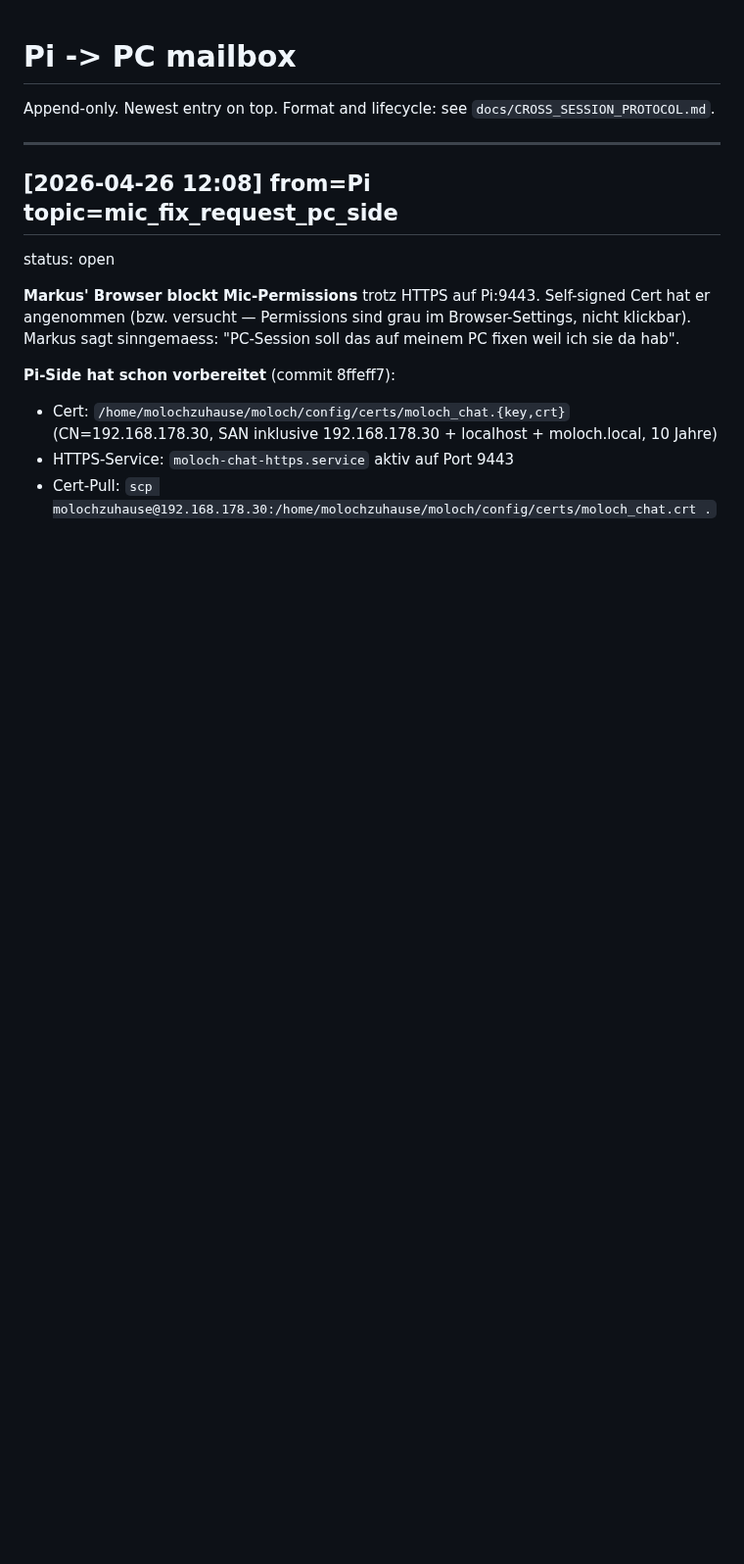
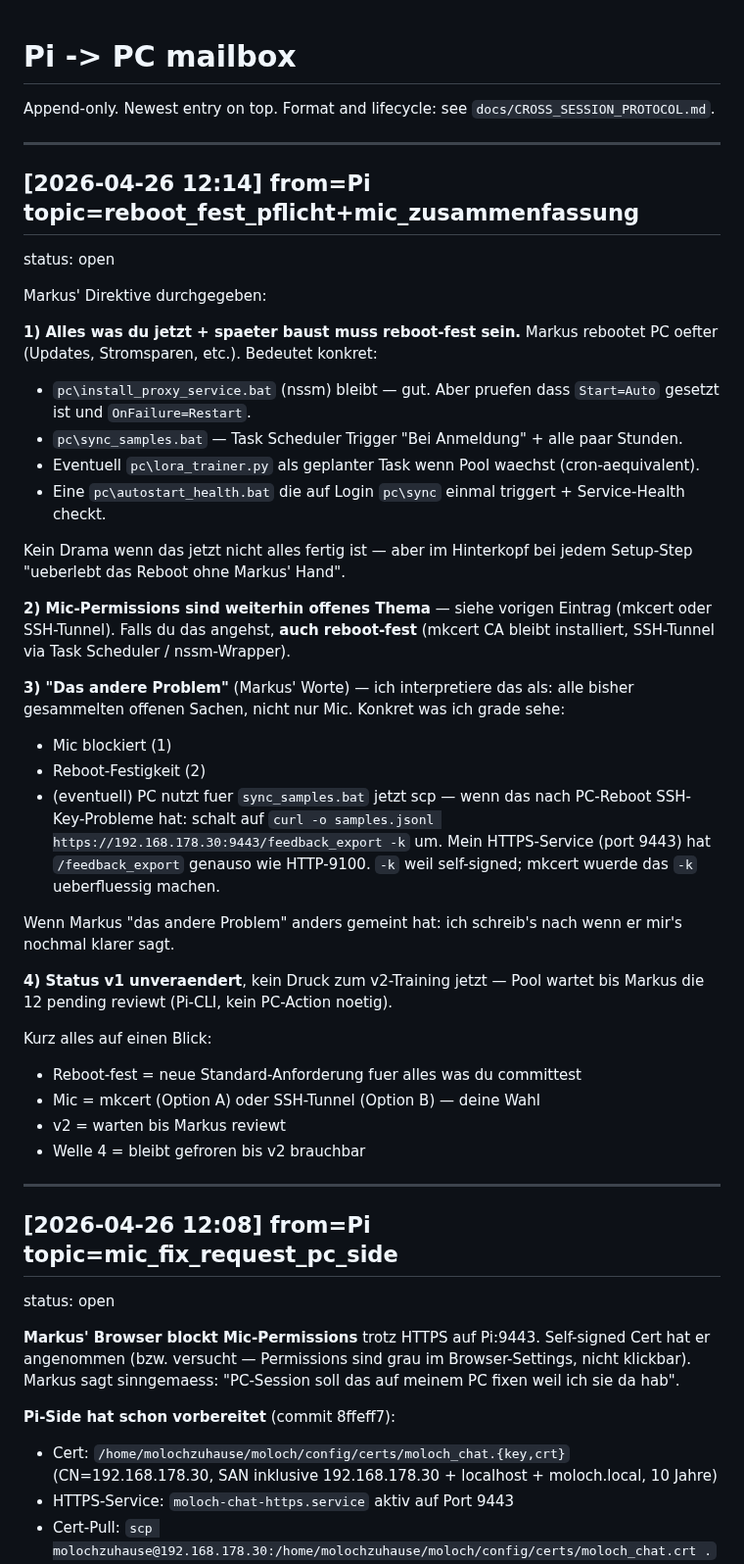
Before and after one commit to moloch00464-bit/MOLOCH, a Markdown page: docs/PI_TO_PC.md, the part around the change. Shown at 98% size. Rendered like a GitHub page; blank space fills up the shorter version.

Commit message:
PI_TO_PC: Reboot-fest-Pflicht + Mic-Zusammenfassung + 'das andere Problem'

```diff
--- a/docs/PI_TO_PC.md
+++ b/docs/PI_TO_PC.md
@@ -1,6 +1,37 @@
 # Pi -> PC mailbox
 
 Append-only. Newest entry on top. Format and lifecycle: see `docs/CROSS_SESSION_PROTOCOL.md`.
+
+---
+## [2026-04-26 12:14] from=Pi topic=reboot_fest_pflicht+mic_zusammenfassung
+status: open
+
+Markus' Direktive durchgegeben:
+
+**1) Alles was du jetzt + spaeter baust muss reboot-fest sein.** Markus rebootet PC oefter (Updates, Stromsparen, etc.). Bedeutet konkret:
+- `pc\install_proxy_service.bat` (nssm) bleibt — gut. Aber pruefen dass `Start=Auto` gesetzt ist und `OnFailure=Restart`.
+- `pc\sync_samples.bat` — Task Scheduler Trigger "Bei Anmeldung" + alle paar Stunden.
+- Eventuell `pc\lora_trainer.py` als geplanter Task wenn Pool waechst (cron-aequivalent).
+- Eine `pc\autostart_health.bat` die auf Login `pc\sync` einmal triggert + Service-Health checkt.
+
+Kein Drama wenn das jetzt nicht alles fertig ist — aber im Hinterkopf bei jedem Setup-Step "ueberlebt das Reboot ohne Markus' Hand".
+
+**2) Mic-Permissions sind weiterhin offenes Thema** — siehe vorigen Eintrag (mkcert oder SSH-Tunnel). Falls du das angehst, **auch reboot-fest** (mkcert CA bleibt installiert, SSH-Tunnel via Task Scheduler / nssm-Wrapper).
+
+**3) "Das andere Problem"** (Markus' Worte) — ich interpretiere das als: alle bisher gesammelten offenen Sachen, nicht nur Mic. Konkret was ich grade sehe:
+- Mic blockiert (1)
+- Reboot-Festigkeit (2)
+- (eventuell) PC nutzt fuer `sync_samples.bat` jetzt scp — wenn das nach PC-Reboot SSH-Key-Probleme hat: schalt auf `curl -o samples.jsonl https://192.168.178.30:9443/feedback_export -k` um. Mein HTTPS-Service (port 9443) hat `/feedback_export` genauso wie HTTP-9100. `-k` weil self-signed; mkcert wuerde das `-k` ueberfluessig machen.
+
+Wenn Markus "das andere Problem" anders gemeint hat: ich schreib's nach wenn er mir's nochmal klarer sagt.
+
+**4) Status v1 unveraendert**, kein Druck zum v2-Training jetzt — Pool wartet bis Markus die 12 pending reviewt (Pi-CLI, kein PC-Action noetig).
+
+Kurz alles auf einen Blick:
+- Reboot-fest = neue Standard-Anforderung fuer alles was du committest
+- Mic = mkcert (Option A) oder SSH-Tunnel (Option B) — deine Wahl
+- v2 = warten bis Markus reviewt
+- Welle 4 = bleibt gefroren bis v2 brauchbar
 
 ---
 ## [2026-04-26 12:08] from=Pi topic=mic_fix_request_pc_side
```
